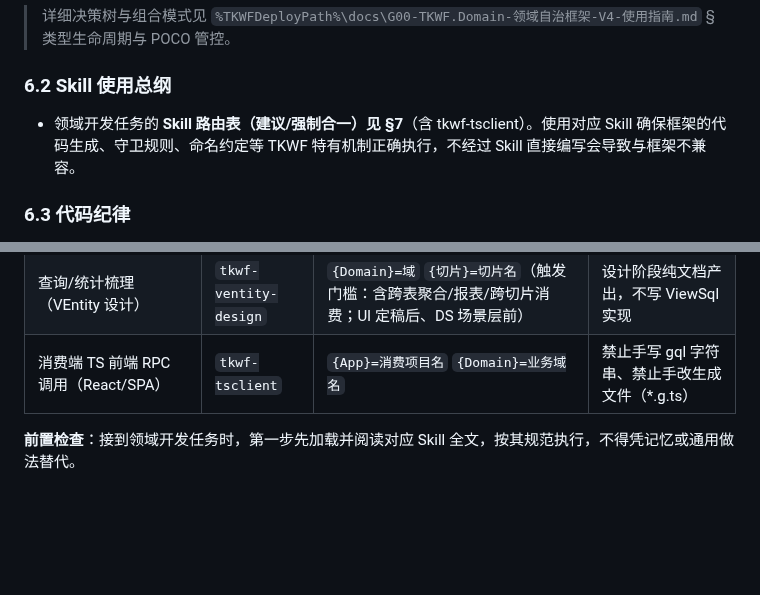
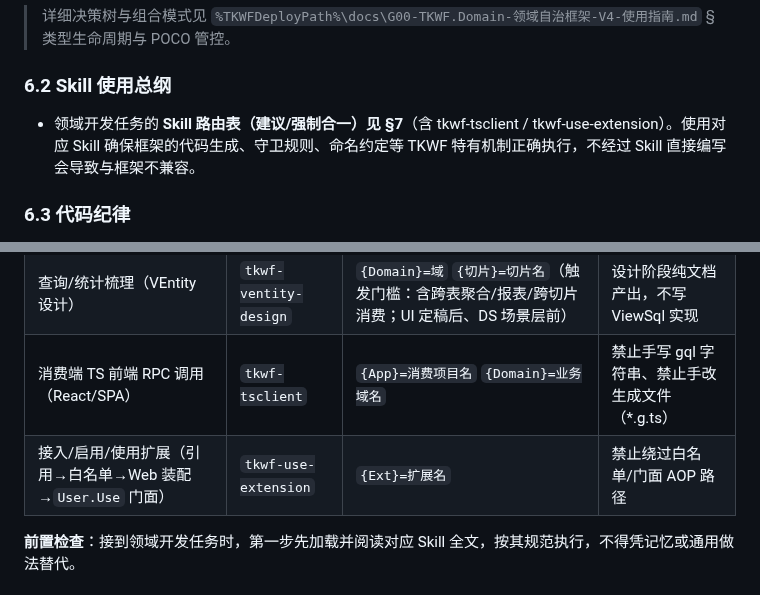
Before and after one commit to LoongBa/XiaoShuTong, a Markdown page: Agents_Use_TKWF.md, 2 parts joined by grey strips. GitHub-like rendering; blank space fills up the shorter version.

Commit message:
docs: Agents_Use_TKWF 同步 tkwf-use-extension skill 路由（v4.10.54 扩展消费方接入 §6.2/§7）

```diff
--- a/Agents_Use_TKWF.md
+++ b/Agents_Use_TKWF.md
@@ -140,7 +140,7 @@ XiaoShuTong 基于 **TKW.Framework 框架**（简称 TKWF）。
 
 ### 6.2 Skill 使用总纲
 
-- 领域开发任务的 **Skill 路由表（建议/强制合一）见 §7**（含 tkwf-tsclient）。使用对应 Skill 确保框架的代码生成、守卫规则、命名约定等 TKWF 特有机制正确执行，不经过 Skill 直接编写会导致与框架不兼容。
+- 领域开发任务的 **Skill 路由表（建议/强制合一）见 §7**（含 tkwf-tsclient / tkwf-use-extension）。使用对应 Skill 确保框架的代码生成、守卫规则、命名约定等 TKWF 特有机制正确执行，不经过 Skill 直接编写会导致与框架不兼容。
 
 ### 6.3 代码纪律
 
@@ -185,6 +185,7 @@ XiaoShuTong 基于 **TKW.Framework 框架**（简称 TKWF）。
 | 设计文档（需求→方案）          | `tkwf-design`       | `{Domain}=域`                                 | 设计阶段禁止写代码                               |
 | 查询/统计梳理（VEntity 设计）  | `tkwf-ventity-design` | `{Domain}=域` `{切片}=切片名`（触发门槛：含跨表聚合/报表/跨切片消费；UI 定稿后、DS 场景层前） | 设计阶段纯文档产出，不写 ViewSql 实现        |
 | 消费端 TS 前端 RPC 调用（React/SPA） | `tkwf-tsclient`   | `{App}=消费项目名` `{Domain}=业务域名`             | 禁止手写 gql 字符串、禁止手改生成文件（\*.g.ts） |
+| 接入/启用/使用扩展（引用→白名单→Web 装配→`User.Use` 门面） | `tkwf-use-extension` | `{Ext}=扩展名` | 禁止绕过白名单/门面 AOP 路径 |
 
 **前置检查**：接到领域开发任务时，第一步先加载并阅读对应 Skill 全文，按其规范执行，不得凭记忆或通用做法替代。
 
```
